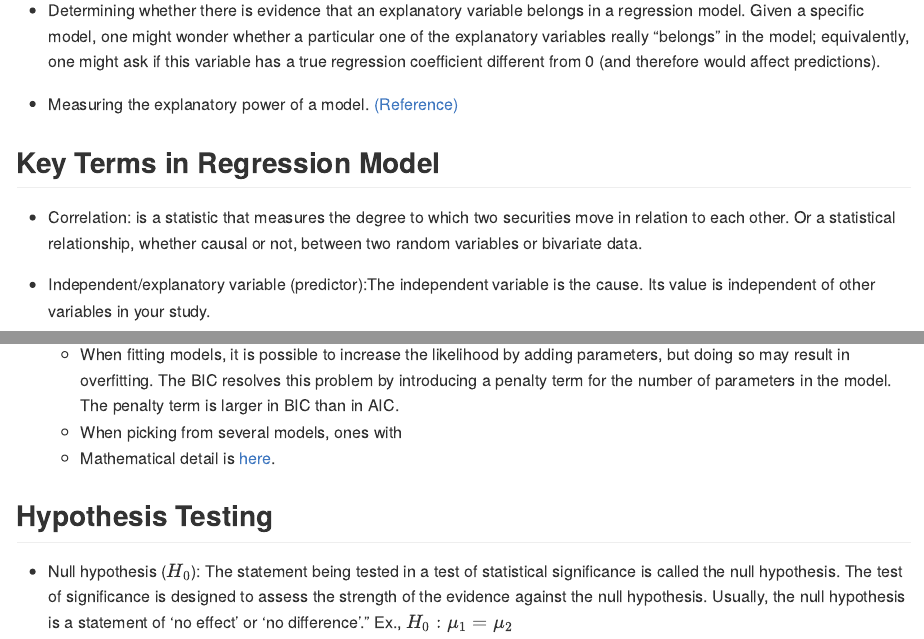
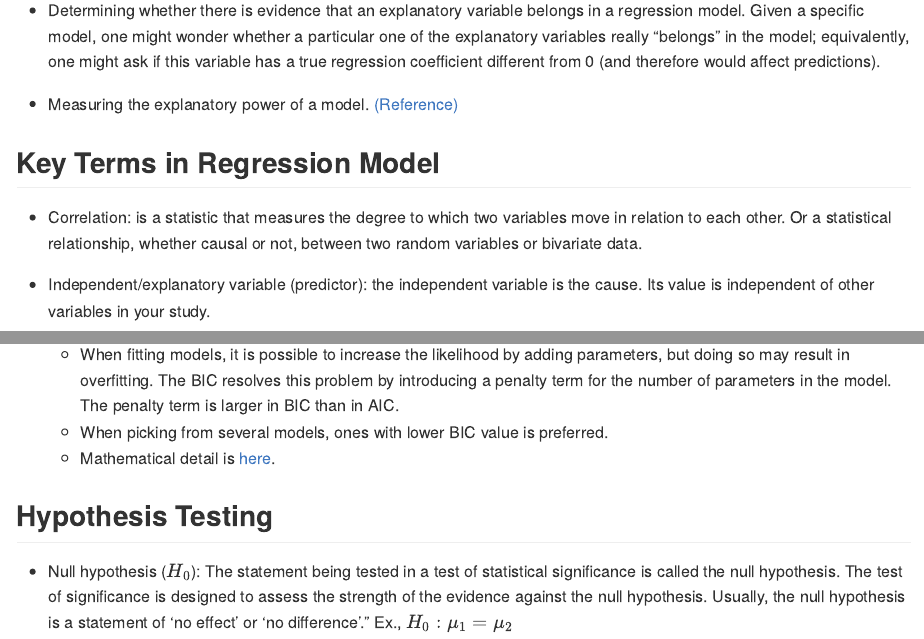
Before and after one commit to GC-DRI/r_analysis_dri_2022, an R Markdown document (regression_warmup.Rmd): the page in a window 1100 px wide, from 890 px down, and a second part further down, joined at a grey line. Rendered offline with R 4.5, knitr and Pandoc, with nearby package versions.

Commit message:
fix typos

```diff
--- a/regression_warmup.Rmd
+++ b/regression_warmup.Rmd
@@ -33,9 +33,9 @@ Regression analysis is a statistical technique for studying linear relationships
 
 ## Key Terms in Regression Model
 
-- Correlation: is a statistic that measures the degree to which two securities move in relation to each other. Or a statistical relationship, whether causal or not, between two random variables or bivariate data.
+- Correlation: is a statistic that measures the degree to which two variables move in relation to each other. Or a statistical relationship, whether causal or not, between two random variables or bivariate data.
 
-- Independent/explanatory variable (predictor):The independent variable is the cause. Its value is independent of other variables in your study.
+- Independent/explanatory variable (predictor): the independent variable is the cause. Its value is independent of other variables in your study.
 
   - In experiment, your independent variable is the treatment that you vary between groups: which type of pill the patient receives.
 
@@ -85,7 +85,7 @@ Moreover, multiple linear regression requires at least two explanatory variables
 to AIC.
 
   - When fitting models, it is possible to increase the likelihood by adding parameters, but doing so may result in overfitting. The BIC resolves this problem by introducing a penalty term for the number of parameters in the model. The penalty term is larger in BIC than in AIC.
-  - When picking from several models, ones with
+  - When picking from several models, ones with lower BIC value is preferred.
   - Mathematical detail is [here](https://www.immagic.com/eLibrary/ARCHIVES/GENERAL/WIKIPEDI/W120607B.pdf).
 
 ## Hypothesis Testing
```
Also changed, not shown: text_analysis.R (+6 -0 lines).
